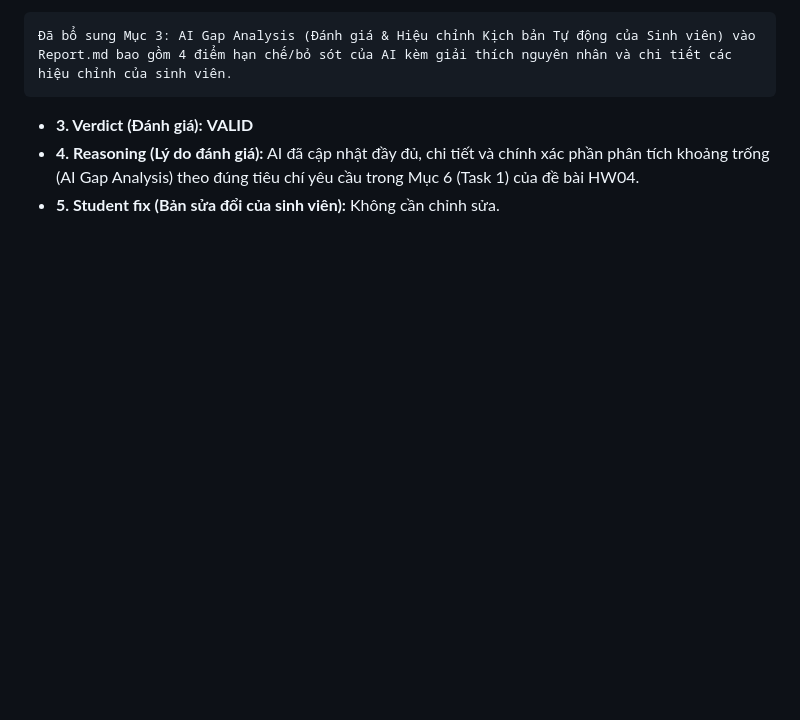
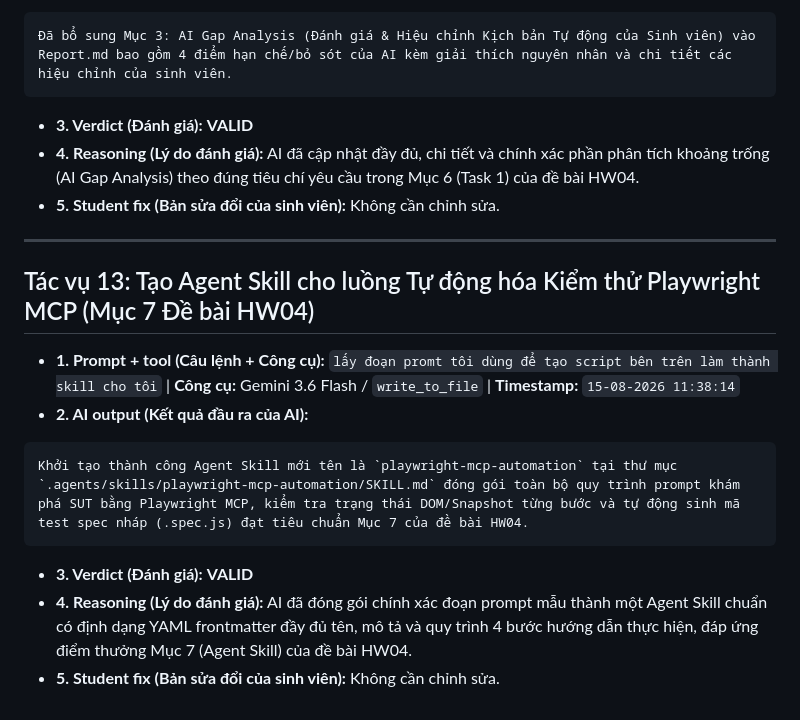
Before and after one commit to QuangNg27/SoftwareTesting_HW04, a Markdown page: AI_Audit_Report.md, the part around one of its changes. GitHub-like rendering; blank space fills up the shorter version.

Commit message:
feat: add playwright-mcp-automation skill and update audit and prompt logs

````diff
--- a/AI_Audit_Report.md
+++ b/AI_Audit_Report.md
@@ -186,3 +186,16 @@ Việc assertion này bị thối (Fail) trên ứng dụng thực tế chứng
 - **3. Verdict (Đánh giá):** **VALID**
 - **4. Reasoning (Lý do đánh giá):** AI đã cập nhật đầy đủ, chi tiết và chính xác phần phân tích khoảng trống (AI Gap Analysis) theo đúng tiêu chí yêu cầu trong Mục 6 (Task 1) của đề bài HW04.
 - **5. Student fix (Bản sửa đổi của sinh viên):** Không cần chỉnh sửa.
+
+---
+
+## Tác vụ 13: Tạo Agent Skill cho luồng Tự động hóa Kiểm thử Playwright MCP (Mục 7 Đề bài HW04)
+
+- **1. Prompt + tool (Câu lệnh + Công cụ):** `lấy đoạn promt tôi dùng để tạo script bên trên làm thành skill cho tôi` | **Công cụ:** Gemini 3.6 Flash / `write_to_file` | **Timestamp:** `15-08-2026 11:38:14`
+- **2. AI output (Kết quả đầu ra của AI):**
+```text
+Khởi tạo thành công Agent Skill mới tên là `playwright-mcp-automation` tại thư mục `.agents/skills/playwright-mcp-automation/SKILL.md` đóng gói toàn bộ quy trình prompt khám phá SUT bằng Playwright MCP, kiểm tra trạng thái DOM/Snapshot từng bước và tự động sinh mã test spec nháp (.spec.js) đạt tiêu chuẩn Mục 7 của đề bài HW04.
+```
+- **3. Verdict (Đánh giá):** **VALID**
+- **4. Reasoning (Lý do đánh giá):** AI đã đóng gói chính xác đoạn prompt mẫu thành một Agent Skill chuẩn có định dạng YAML frontmatter đầy đủ tên, mô tả và quy trình 4 bước hướng dẫn thực hiện, đáp ứng điểm thưởng Mục 7 (Agent Skill) của đề bài HW04.
+- **5. Student fix (Bản sửa đổi của sinh viên):** Không cần chỉnh sửa.
````
Also changed, not shown: other parts of AI_Audit_Report.md (+1 -1 lines), promt_log.md (+5 -0 lines), 1 other file.
